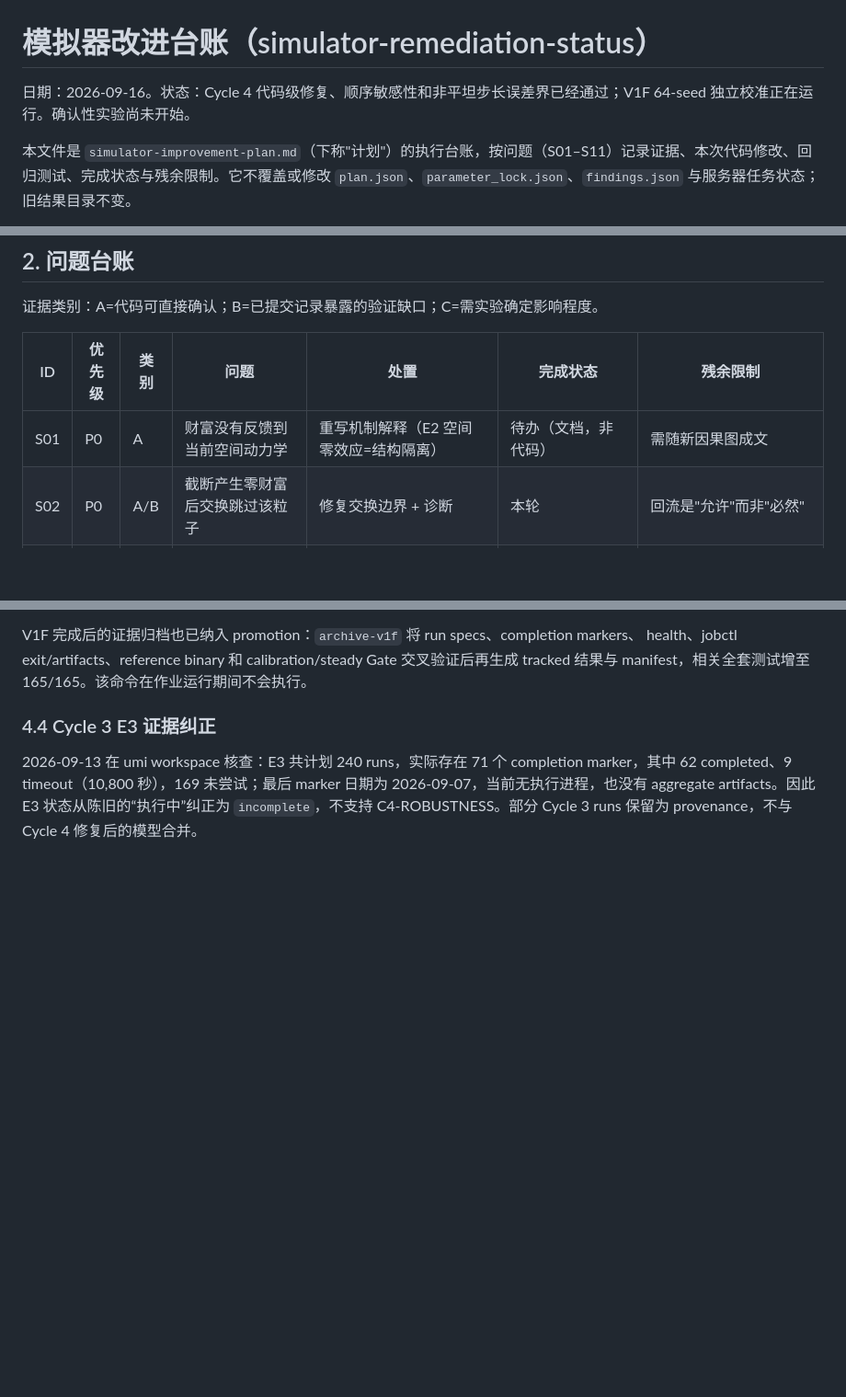
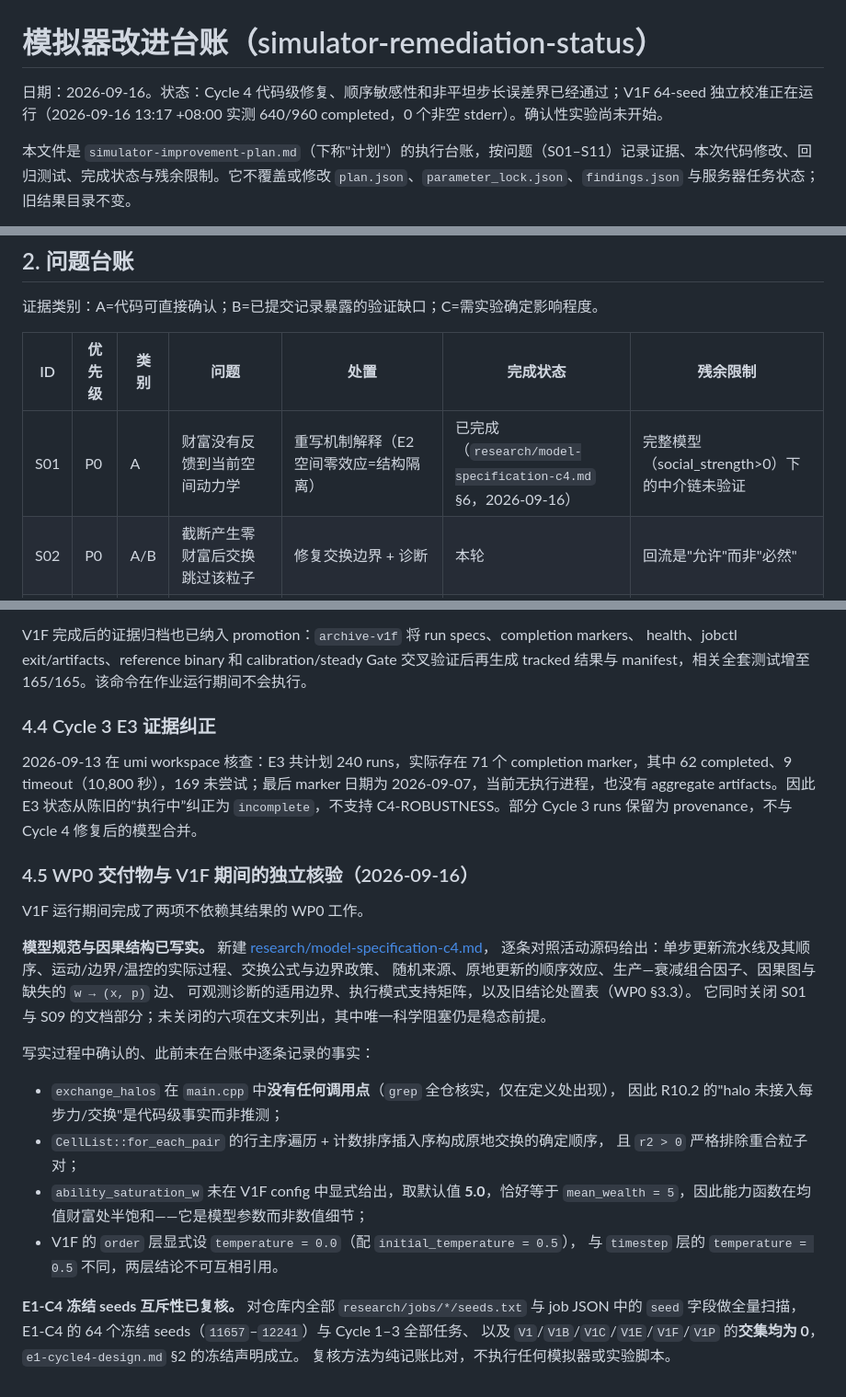
Before and after one commit to ONE-ZERO-01/ar-politeia, a Markdown page: research/simulator-remediation-status.md, 3 parts joined by grey strips. Shown at 92% size. GitHub-like rendering; blank space fills up the shorter version.

```diff
--- a/research/simulator-remediation-status.md
+++ b/research/simulator-remediation-status.md
@@ -1,6 +1,6 @@
 # 模拟器改进台账（simulator-remediation-status）
 
-日期：2026-09-16。状态：Cycle 4 代码级修复、顺序敏感性和非平坦步长误差界已经通过；V1F 64-seed 独立校准正在运行。确认性实验尚未开始。
+日期：2026-09-16。状态：Cycle 4 代码级修复、顺序敏感性和非平坦步长误差界已经通过；V1F 64-seed 独立校准正在运行（2026-09-16 13:17 +08:00 实测 640/960 completed，0 个非空 stderr）。确认性实验尚未开始。
 
 本文件是 `simulator-improvement-plan.md`（下称"计划"）的执行台账，按问题（S01–S11）记录证据、本次代码修改、回归测试、完成状态与残余限制。它不覆盖或修改 `plan.json`、`parameter_lock.json`、`findings.json` 与服务器任务状态；旧结果目录不变。
 
@@ -21,7 +21,7 @@
 
 | ID | 优先级 | 类别 | 问题 | 处置 | 完成状态 | 残余限制 |
 |---|---|---|---|---|---|---|
-| S01 | P0 | A | 财富没有反馈到当前空间动力学 | 重写机制解释（E2 空间零效应=结构隔离） | 待办（文档，非代码） | 需随新因果图成文 |
+| S01 | P0 | A | 财富没有反馈到当前空间动力学 | 重写机制解释（E2 空间零效应=结构隔离） | 已完成（`research/model-specification-c4.md` §6，2026-09-16） | 完整模型（social_strength>0）下的中介链未验证 |
 | S02 | P0 | A/B | 截断产生零财富后交换跳过该粒子 | 修复交换边界 + 诊断 | 本轮 | 回流是"允许"而非"必然" |
 | S03 | P0 | B | Moran's I 与部分财富方差被移出稳态 Gate | 恢复 gate 指标 | 已完成（分析代码与 V1C 实测） | V1C 显示长相关时间，稳态/精度问题仍需独立诊断 |
 | S04 | P0 | B | 平坦景观把 Spearman 数值误差校准成零 | 退化相关标 NaN，排除退化 SESOI | 本轮 | 非退化校准仍需 umi |
@@ -122,3 +122,29 @@ health、jobctl exit/artifacts、reference binary 和 calibration/steady Gate
 ### 4.4 Cycle 3 E3 证据纠正
 
 2026-09-13 在 umi workspace 核查：E3 共计划 240 runs，实际存在 71 个 completion marker，其中 62 completed、9 timeout（10,800 秒），169 未尝试；最后 marker 日期为 2026-09-07，当前无执行进程，也没有 aggregate artifacts。因此 E3 状态从陈旧的“执行中”纠正为 `incomplete`，不支持 C4-ROBUSTNESS。部分 Cycle 3 runs 保留为 provenance，不与 Cycle 4 修复后的模型合并。
+
+### 4.5 WP0 交付物与 V1F 期间的独立核验（2026-09-16）
+
+V1F 运行期间完成了两项不依赖其结果的 WP0 工作。
+
+**模型规范与因果结构已写实。** 新建 [research/model-specification-c4.md](model-specification-c4.md)，
+逐条对照活动源码给出：单步更新流水线及其顺序、运动/边界/温控的实际过程、交换公式与边界政策、
+随机来源、原地更新的顺序效应、生产—衰减组合因子、因果图与缺失的 `w → (x, p)` 边、
+可观测诊断的适用边界、执行模式支持矩阵，以及旧结论处置表（WP0 §3.3）。
+它同时关闭 S01 与 S09 的文档部分；未关闭的六项在文末列出，其中唯一科学阻塞仍是稳态前提。
+
+写实过程中确认的、此前未在台账中逐条记录的事实：
+
+- `exchange_halos` 在 `main.cpp` 中**没有任何调用点**（`grep` 全仓核实，仅在定义处出现），
+  因此 R10.2 的"halo 未接入每步力/交换"是代码级事实而非推测；
+- `CellList::for_each_pair` 的行主序遍历 + 计数排序插入序构成原地交换的确定顺序，
+  且 `r2 > 0` 严格排除重合粒子对；
+- `ability_saturation_w` 未在 V1F config 中显式给出，取默认值 **5.0**，恰好等于
+  `mean_wealth = 5`，因此能力函数在均值财富处半饱和——它是模型参数而非数值细节；
+- V1F 的 `order` 层显式设 `temperature = 0.0`（配 `initial_temperature = 0.5`），
+  与 `timestep` 层的 `temperature = 0.5` 不同，两层结论不可互相引用。
+
+**E1-C4 冻结 seeds 互斥性已复核。** 对仓库内全部 `research/jobs/*/seeds.txt` 与 job JSON 中的
+`seed` 字段做全量扫描，E1-C4 的 64 个冻结 seeds（`11657`–`12241`）与 Cycle 1–3 全部任务、
+以及 `V1`/`V1B`/`V1C`/`V1E`/`V1F`/`V1P` 的**交集均为 0**，`e1-cycle4-design.md` §2 的冻结声明成立。
+复核方法为纯记账比对，不执行任何模拟器或实验脚本。
```
Also changed, not shown: other parts of research/simulator-remediation-status.md (+1 -1 lines), research/model-specification-c4.md (added, +371 -0 lines), research/state.md (+20 -0 lines).
